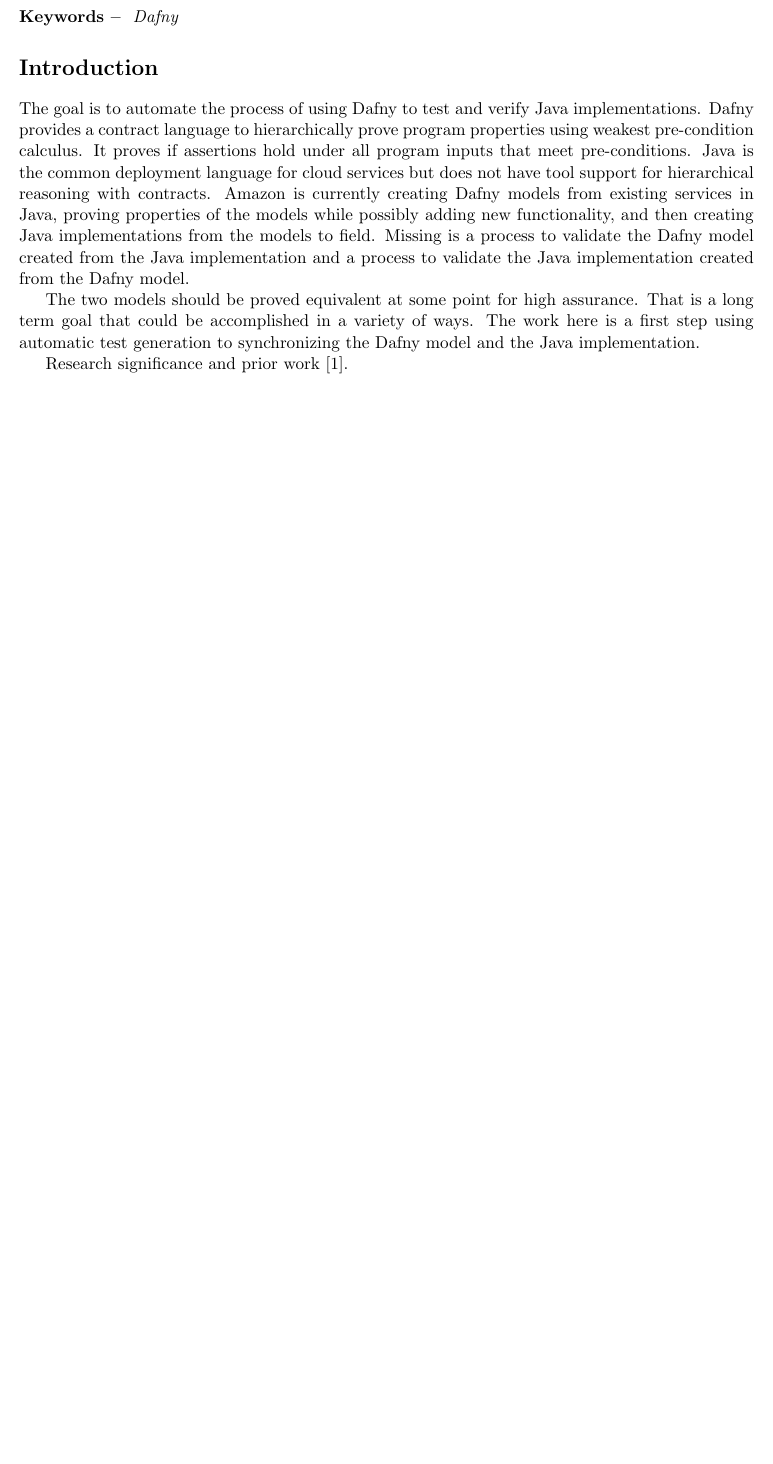
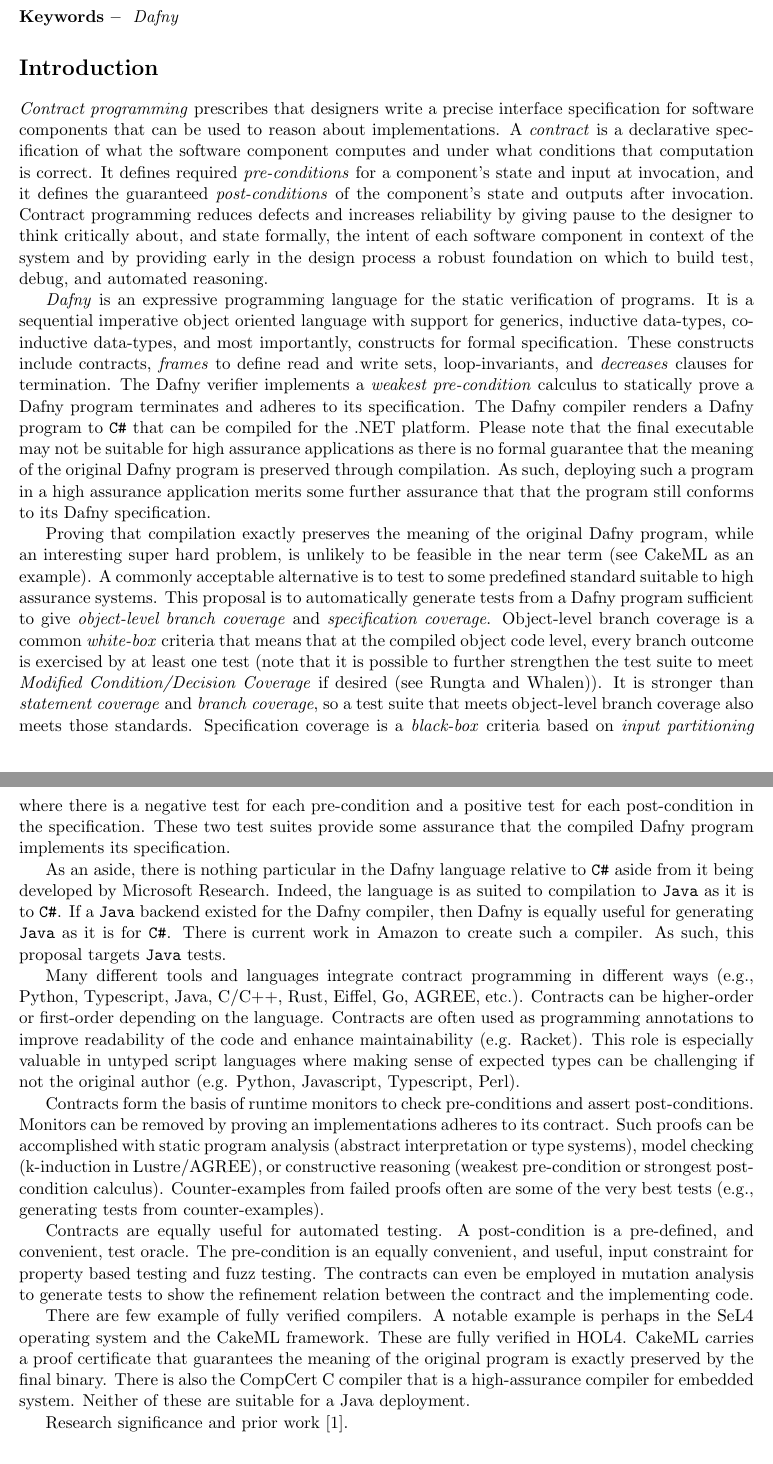
Before and after one commit to ericmercer/dafny-java-test-generation, a LaTeX paper (ara-proposal/proposal.tex): part of page 1 of 3 before the commit and two parts of pages 1 and 2 of 4 after it, the two joined at a grey line, cut so that both start at the same text, the shorter picture padded with empty space. Compiled offline with pdfLaTeX.

Commit message:
Add introduction

```diff
--- a/ara-proposal/proposal.tex
+++ b/ara-proposal/proposal.tex
@@ -19,9 +19,21 @@
 \keywords{Dafny}
 
 \section*{Introduction}
-The goal is to automate the process of using Dafny to test and verify Java implementations.  Dafny provides a contract language to hierarchically prove program properties using weakest pre-condition calculus. It proves if assertions hold under all program inputs that meet pre-conditions. Java is the common deployment language for cloud services but does not have tool support for hierarchical reasoning with contracts. Amazon is currently creating Dafny models from existing services in Java, proving properties of the models while possibly adding new functionality, and then creating Java implementations from the models to field.  Missing is a process to validate the Dafny model created from the Java implementation and a process to validate the Java implementation created from the Dafny model.
+\emph{Contract programming} prescribes that designers write a precise interface specification for software components that can be used to reason about implementations. A \emph{contract} is a declarative specification of what the software component computes and under what conditions that computation is correct. It defines required \emph{pre-conditions} for a component's state and input at invocation, and it defines the guaranteed \emph{post-conditions} of the component's state and outputs after invocation. Contract programming reduces defects and increases reliability by giving pause to the designer to think critically about, and state formally, the intent of each software component in context of the system and by providing early in the design process a robust foundation on which to build test, debug, and automated reasoning.
 
-The two models should be proved equivalent at some point for high assurance. That is a long term goal that could be accomplished in a variety of ways. The work here is a first step using automatic test generation to synchronizing the Dafny model and the Java implementation.
+\emph{Dafny} is an expressive programming language for the static verification of programs. It is a sequential imperative object oriented language with support for generics, inductive data-types, co-inductive data-types, and most importantly, constructs for formal specification. These constructs include contracts, \emph{frames} to define read and write sets, loop-invariants, and \emph{decreases} clauses for termination. The Dafny verifier implements a \emph{weakest pre-condition} calculus to statically prove a Dafny program terminates and adheres to its specification. The Dafny compiler renders a Dafny program to \texttt{C\#} that can be compiled for the .NET platform. Please note that the final executable may not be suitable for high assurance applications as there is no formal guarantee that the meaning of the original Dafny program is preserved through compilation. As such, deploying such a program in a high assurance application merits some further assurance that that the program still conforms to its Dafny specification.
+
+Proving that compilation exactly preserves the meaning of the original Dafny program, while an interesting super hard problem, is unlikely to be feasible in the near term (see CakeML as an example). A commonly acceptable alternative is to test to some predefined standard suitable to high assurance systems. This proposal is to automatically generate tests from a Dafny program sufficient to give \emph{object-level branch coverage} and \emph{specification coverage}. Object-level branch coverage is a common \emph{white-box} criteria that means that at the compiled object code level, every branch outcome is exercised by at least one test (note that it is possible to further strengthen the test suite to meet \emph{Modified Condition/Decision Coverage} if desired (see Rungta and Whalen)). It is stronger than \emph{statement coverage} and \emph{branch coverage}, so a test suite that meets object-level branch coverage also meets those standards. Specification coverage is a \emph{black-box} criteria based on \emph{input partitioning} where there is a negative test for each pre-condition and a positive test for each post-condition in the specification. These two test suites provide some assurance that the compiled Dafny program implements its specification.
+
+As an aside, there is nothing particular in the Dafny language relative to \texttt{C\#} aside from it being developed by Microsoft Research. Indeed, the language is as suited to compilation to \texttt{Java} as it is to \texttt{C\#}. If a \texttt{Java} backend existed for the Dafny compiler, then Dafny is equally useful for generating \texttt{Java} as it is for \texttt{C\#}. There is current work in Amazon to create such a compiler. As such, this proposal targets \texttt{Java} tests.
+
+Many different tools and languages integrate contract programming in different ways (e.g., Python, Typescript, Java, C/C++, Rust, Eiffel, Go, AGREE, etc.). Contracts can be higher-order or first-order depending on the language. Contracts are often used as programming annotations to improve readability of the code and enhance maintainability (e.g. Racket). This role is especially valuable in untyped script languages where making sense of expected types can be challenging if not the original author (e.g. Python, Javascript, Typescript, Perl).
+
+Contracts form the basis of runtime monitors to check pre-conditions and assert post-conditions. Monitors can be removed by proving an implementations adheres to its contract. Such proofs can be accomplished with static program analysis (abstract interpretation or type systems), model checking (k-induction in Lustre/AGREE), or constructive reasoning (weakest pre-condition or strongest post-condition calculus). Counter-examples from failed proofs often are some of the very best tests (e.g., generating tests from counter-examples).
+
+Contracts are equally useful for automated testing. A post-condition is a pre-defined, and convenient, test oracle. The pre-condition is an equally convenient, and useful, input constraint for property based testing and fuzz testing. The contracts can even be employed in mutation analysis to generate tests to show the refinement relation between the contract and the implementing code.
+
+There are few example of fully verified compilers. A notable example is perhaps in the SeL4 operating system and the CakeML framework. These are fully verified in HOL4. CakeML carries a proof certificate that guarantees the meaning of the original program is exactly preserved by the final binary. There is also the CompCert C compiler that is a high-assurance compiler for embedded system. Neither of these are suitable for a Java deployment.
 
 Research significance and prior work \cite{8972014}.
 
```
Also changed, not shown: ara-proposal/proposal.tex (16 more changed lines), 4 other files.
